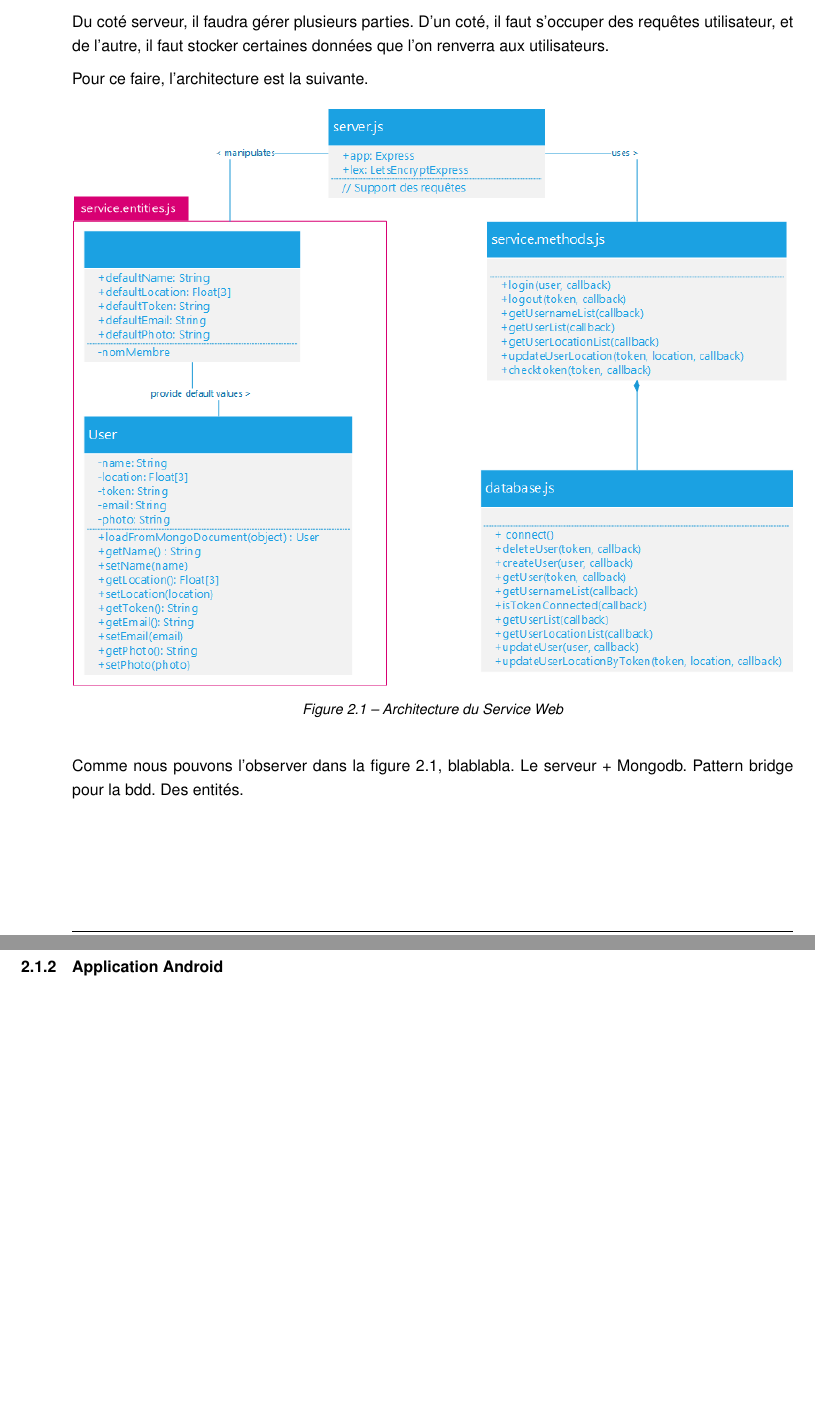
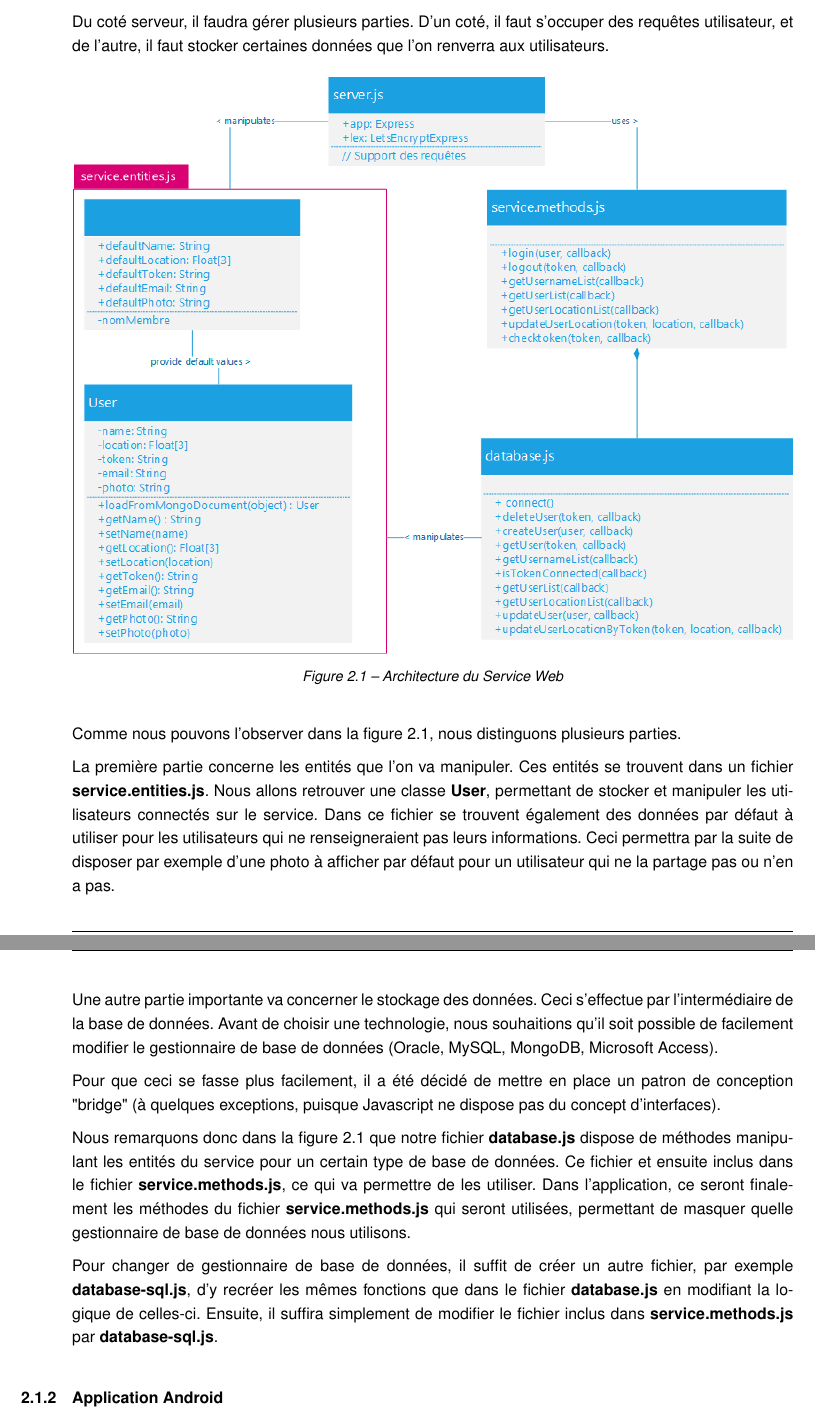
Before and after one commit to WatchDogZZ/docs, a LaTeX document (rapport/main.tex, which reads rapport/part/archi-service.tex): two parts of pages 14 and 15 of 23, joined at a grey line, cut so that both start at the same text, the shorter picture padded with empty space. The pictures show the PDF file rapport/main.pdf that the author committed with the source.

Commit message:
Architecture service ~ok

```diff
--- a/rapport/part/archi-service.tex
+++ b/rapport/part/archi-service.tex
@@ -1,8 +1,6 @@
 \subsubsection{Web Service}
 
     Du coté serveur, il faudra gérer plusieurs parties. D'un coté, il faut s'occuper des requêtes utilisateur, et de l'autre, il faut stocker certaines données que l'on renverra aux utilisateurs.
-
-    Pour ce faire, l'architecture est la suivante.
 
     \begin{figure}[H]
         \centering
@@ -11,6 +9,14 @@
         \label{asweb}
     \end{figure}
 
-    Comme nous pouvons l'observer dans la figure \ref{asweb}, blablabla.
-    Le serveur + Mongodb.
-    Pattern bridge pour la bdd. Des entités.
+    Comme nous pouvons l'observer dans la figure \ref{asweb}, nous distinguons plusieurs parties.
+
+    La première partie concerne les entités que l'on va manipuler. Ces entités se trouvent dans un fichier \textbf{service.entities.js}. Nous allons retrouver une classe \textbf{User}, permettant de stocker et manipuler les utilisateurs connectés sur le service. Dans ce fichier se trouvent également des données par défaut à utiliser pour les utilisateurs qui ne renseigneraient pas leurs informations. Ceci permettra par la suite de disposer par exemple d'une photo à afficher par défaut pour un utilisateur qui ne la partage pas ou n'en a pas.
+
+    Une autre partie importante va concerner le stockage des données. Ceci s'effectue par l'intermédiaire de la base de données. Avant de choisir une technologie, nous souhaitions qu'il soit possible de facilement modifier le gestionnaire de base de données (Oracle, MySQL, MongoDB, Microsoft Access).
+
+    Pour que ceci se fasse plus facilement, il a été décidé de mettre en place un patron de conception "bridge" (à quelques exceptions, puisque Javascript ne dispose pas du concept d'interfaces).
+
+    Nous remarquons donc dans la figure \ref{asweb} que notre fichier \textbf{database.js} dispose de méthodes manipulant les entités du service pour un certain type de base de données. Ce fichier et ensuite inclus dans le fichier \textbf{service.methods.js}, ce qui va permettre de les utiliser. Dans l'application, ce seront finalement les méthodes du fichier \textbf{service.methods.js} qui seront utilisées, permettant de masquer quel gestionnaire de base de données nous utilisons.
+
+    Pour changer de gestionnaire de base de données, il suffit de créer un autre fichier, par exemple \textbf{database-sql.js}, d'y recréer les mêmes fonctions que dans le fichier \textbf{database.js} en modifiant la logique de celles-ci. Ensuite, il suffira simplement de modifier le fichier inclus dans \textbf{service.methods.js} par \textbf{database-sql.js}.
```
Also changed, not shown: rapport/img/architecture-service-web.png, rapport/main.pdf, 1 other file.
